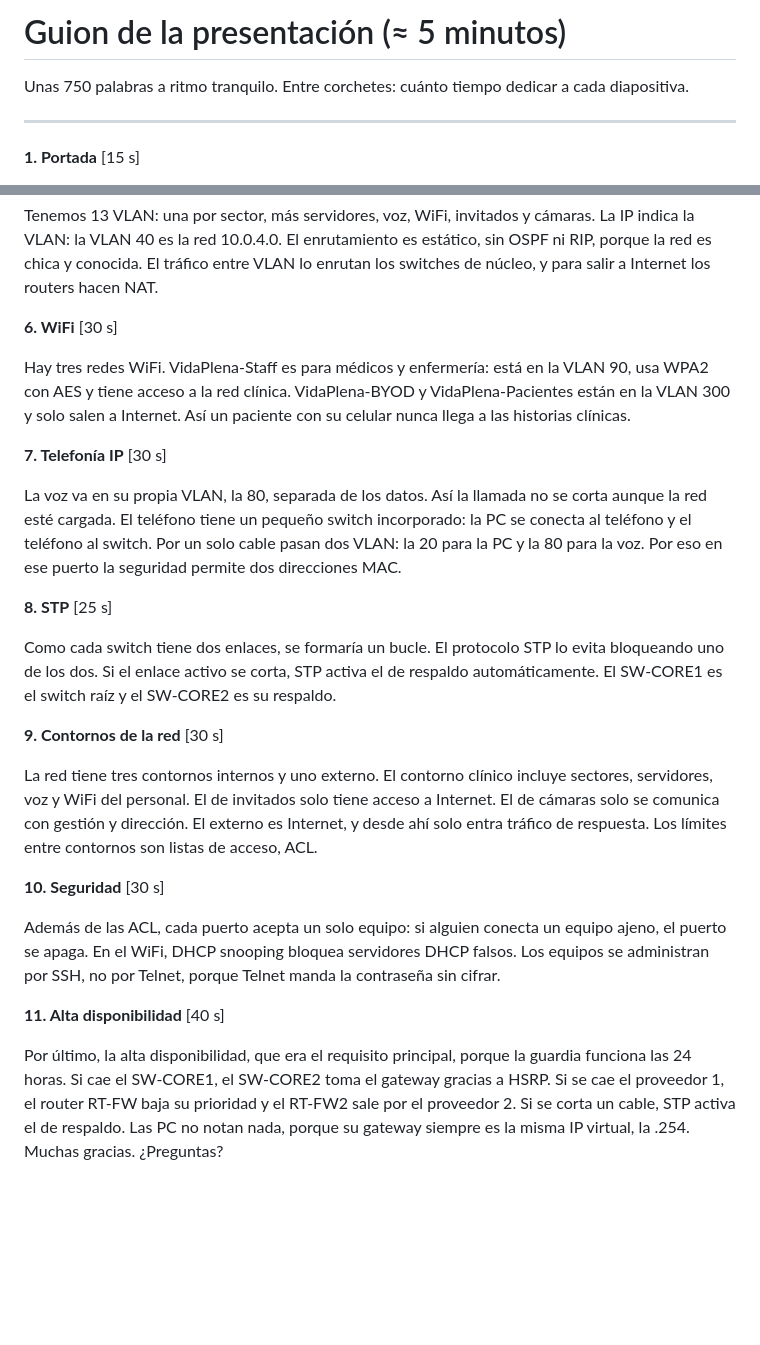
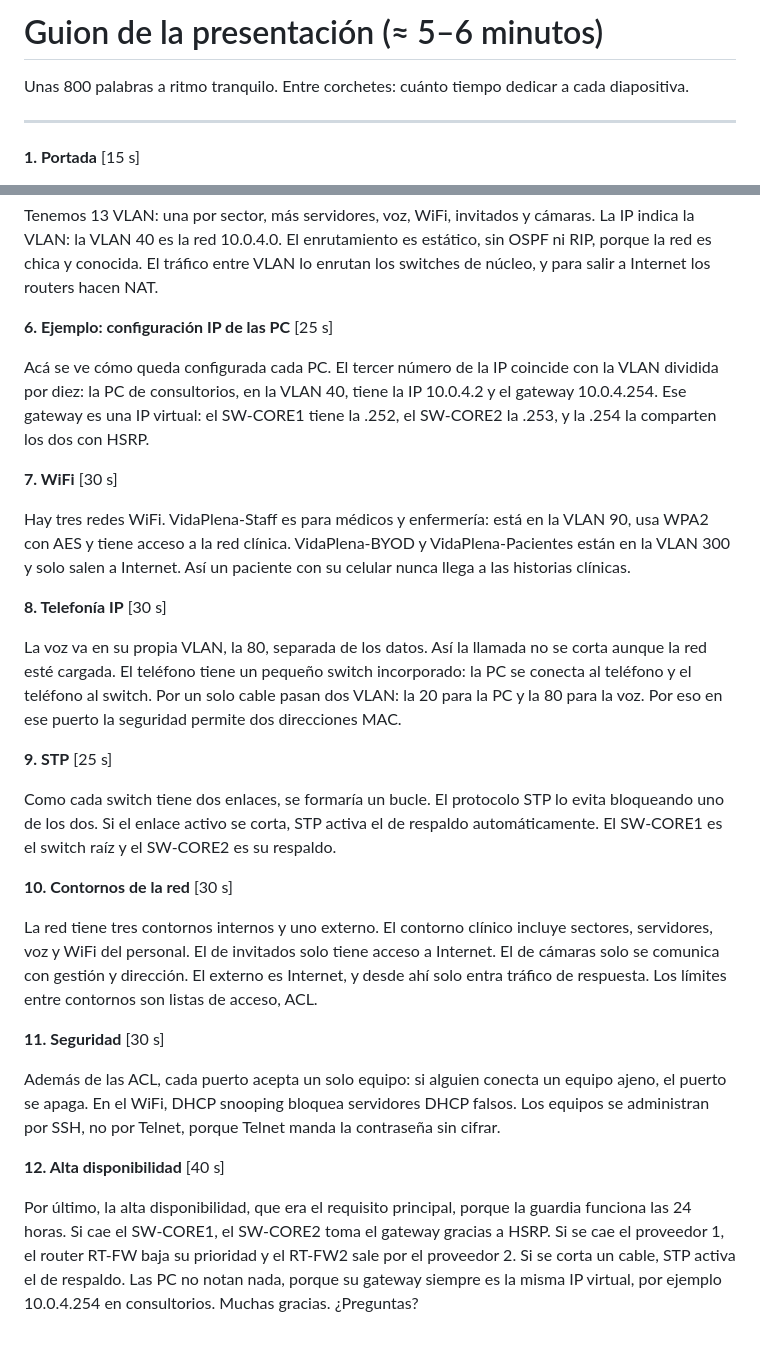
Before and after one commit to illiakrauchanka/parcial-2-redes-vida-plena, a Markdown page: presentacion/guion.md, 2 parts joined by grey strips. Drawn GitHub-style; blank space fills up the shorter version.

```diff
--- a/presentacion/guion.md
+++ b/presentacion/guion.md
@@ -1,6 +1,6 @@
-# Guion de la presentación (≈ 5 minutos)
+# Guion de la presentación (≈ 5–6 minutos)
 
-Unas 750 palabras a ritmo tranquilo. Entre corchetes: cuánto tiempo dedicar a cada diapositiva.
+Unas 800 palabras a ritmo tranquilo. Entre corchetes: cuánto tiempo dedicar a cada diapositiva.
 
 ---
 
@@ -24,26 +24,30 @@ Para la red interna usamos 10.0.0.0/16, que es una red privada de clase A. La di
 
 Tenemos 13 VLAN: una por sector, más servidores, voz, WiFi, invitados y cámaras. La IP indica la VLAN: la VLAN 40 es la red 10.0.4.0. El enrutamiento es estático, sin OSPF ni RIP, porque la red es chica y conocida. El tráfico entre VLAN lo enrutan los switches de núcleo, y para salir a Internet los routers hacen NAT.
 
-**6. WiFi** [30 s]
+**6. Ejemplo: configuración IP de las PC** [25 s]
+
+Acá se ve cómo queda configurada cada PC. El tercer número de la IP coincide con la VLAN dividida por diez: la PC de consultorios, en la VLAN 40, tiene la IP 10.0.4.2 y el gateway 10.0.4.254. Ese gateway es una IP virtual: el SW-CORE1 tiene la .252, el SW-CORE2 la .253, y la .254 la comparten los dos con HSRP.
+
+**7. WiFi** [30 s]
 
 Hay tres redes WiFi. VidaPlena-Staff es para médicos y enfermería: está en la VLAN 90, usa WPA2 con AES y tiene acceso a la red clínica. VidaPlena-BYOD y VidaPlena-Pacientes están en la VLAN 300 y solo salen a Internet. Así un paciente con su celular nunca llega a las historias clínicas.
 
-**7. Telefonía IP** [30 s]
+**8. Telefonía IP** [30 s]
 
 La voz va en su propia VLAN, la 80, separada de los datos. Así la llamada no se corta aunque la red esté cargada. El teléfono tiene un pequeño switch incorporado: la PC se conecta al teléfono y el teléfono al switch. Por un solo cable pasan dos VLAN: la 20 para la PC y la 80 para la voz. Por eso en ese puerto la seguridad permite dos direcciones MAC.
 
-**8. STP** [25 s]
+**9. STP** [25 s]
 
 Como cada switch tiene dos enlaces, se formaría un bucle. El protocolo STP lo evita bloqueando uno de los dos. Si el enlace activo se corta, STP activa el de respaldo automáticamente. El SW-CORE1 es el switch raíz y el SW-CORE2 es su respaldo.
 
-**9. Contornos de la red** [30 s]
+**10. Contornos de la red** [30 s]
 
 La red tiene tres contornos internos y uno externo. El contorno clínico incluye sectores, servidores, voz y WiFi del personal. El de invitados solo tiene acceso a Internet. El de cámaras solo se comunica con gestión y dirección. El externo es Internet, y desde ahí solo entra tráfico de respuesta. Los límites entre contornos son listas de acceso, ACL.
 
-**10. Seguridad** [30 s]
+**11. Seguridad** [30 s]
 
 Además de las ACL, cada puerto acepta un solo equipo: si alguien conecta un equipo ajeno, el puerto se apaga. En el WiFi, DHCP snooping bloquea servidores DHCP falsos. Los equipos se administran por SSH, no por Telnet, porque Telnet manda la contraseña sin cifrar.
 
-**11. Alta disponibilidad** [40 s]
+**12. Alta disponibilidad** [40 s]
 
-Por último, la alta disponibilidad, que era el requisito principal, porque la guardia funciona las 24 horas. Si cae el SW-CORE1, el SW-CORE2 toma el gateway gracias a HSRP. Si se cae el proveedor 1, el router RT-FW baja su prioridad y el RT-FW2 sale por el proveedor 2. Si se corta un cable, STP activa el de respaldo. Las PC no notan nada, porque su gateway siempre es la misma IP virtual, la .254. Muchas gracias. ¿Preguntas?
+Por último, la alta disponibilidad, que era el requisito principal, porque la guardia funciona las 24 horas. Si cae el SW-CORE1, el SW-CORE2 toma el gateway gracias a HSRP. Si se cae el proveedor 1, el router RT-FW baja su prioridad y el RT-FW2 sale por el proveedor 2. Si se corta un cable, STP activa el de respaldo. Las PC no notan nada, porque su gateway siempre es la misma IP virtual, por ejemplo 10.0.4.254 en consultorios. Muchas gracias. ¿Preguntas?
```
Also changed, not shown: README.md (+1 -1 lines), presentacion/esquema_red.png, 2 other files.
